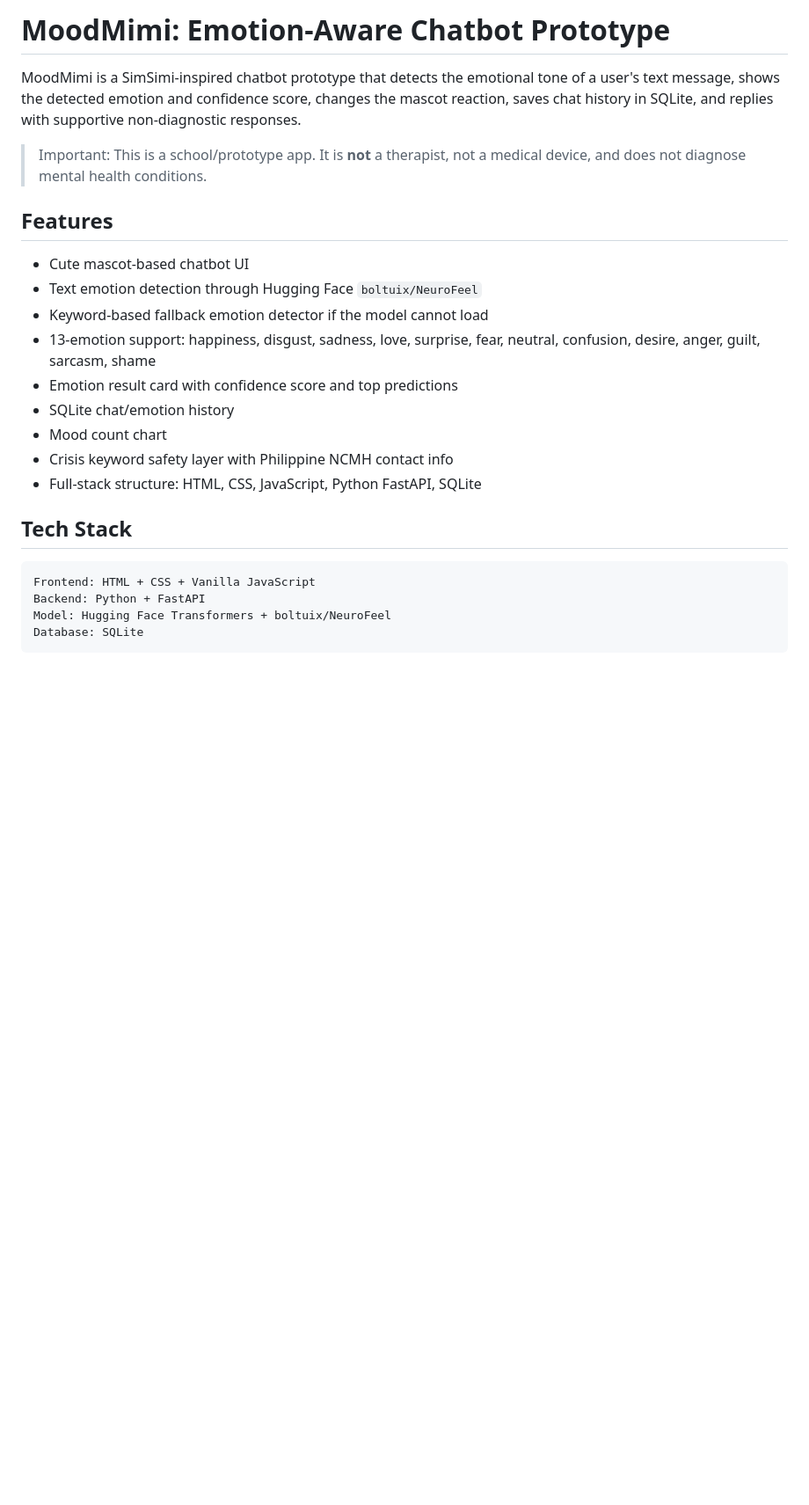
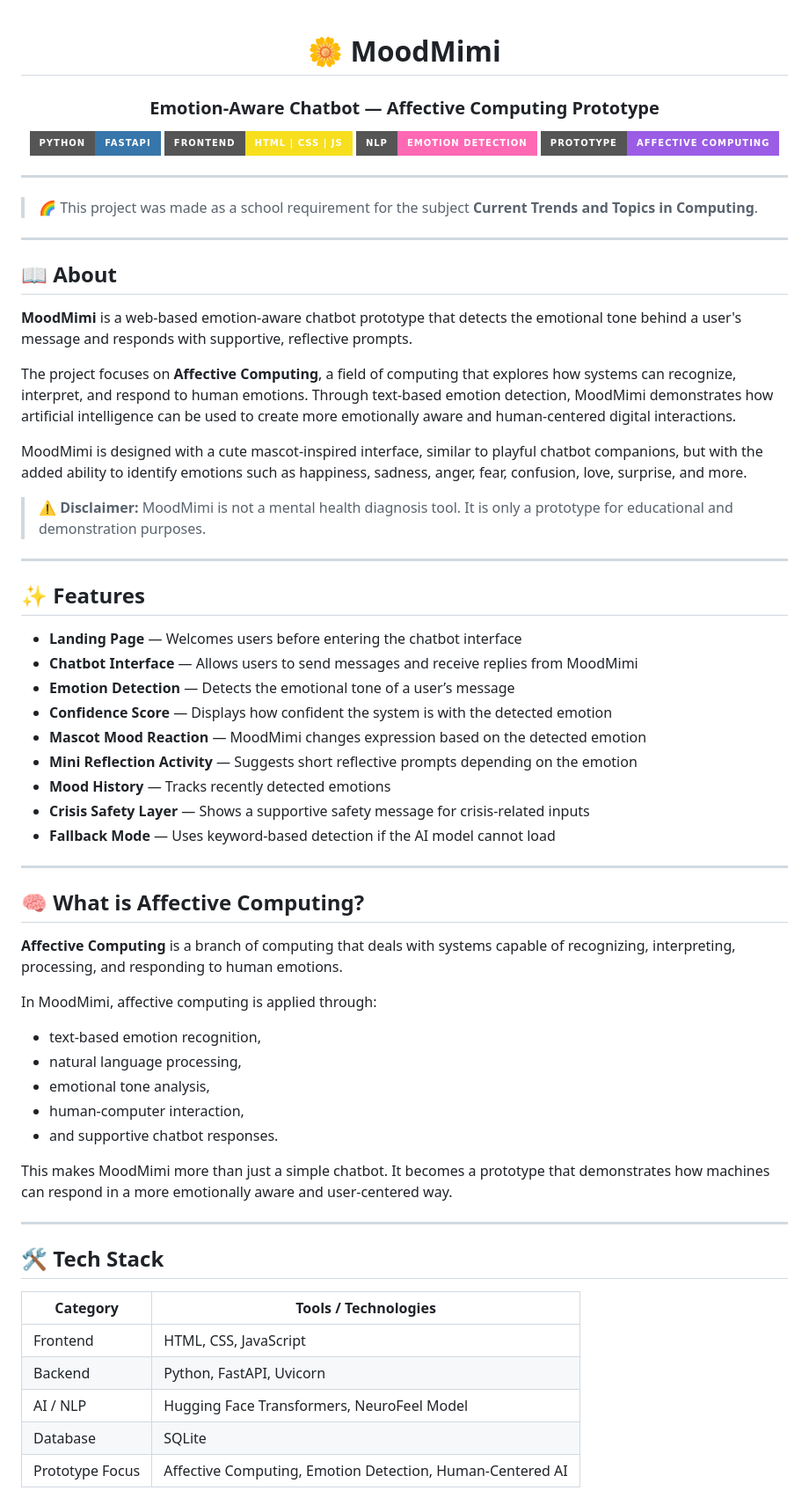
Before and after one commit to jashuleyn/MoodMimi, a Markdown page: README.md, the part around one of its changes. Shown at 88% size. GitHub-like rendering; badges without logos; blank space fills up the shorter version.

Commit message:
docs: updated readme file for clarity and detail

````diff
--- a/README.md
+++ b/README.md
@@ -1,25 +1,71 @@
-# MoodMimi: Emotion-Aware Chatbot Prototype
+<div align="center">
 
-MoodMimi is a SimSimi-inspired chatbot prototype that detects the emotional tone of a user's text message, shows the detected emotion and confidence score, changes the mascot reaction, saves chat history in SQLite, and replies with supportive non-diagnostic responses.
+# 🌼 MoodMimi
 
-> Important: This is a school/prototype app. It is **not** a therapist, not a medical device, and does not diagnose mental health conditions.
+### Emotion-Aware Chatbot — Affective Computing Prototype
 
-## Features
+<img src="https://img.shields.io/badge/Python-FastAPI-3776AB?style=for-the-badge&logo=python&logoColor=white" />
+<img src="https://img.shields.io/badge/Frontend-HTML%20%7C%20CSS%20%7C%20JS-F7DF1E?style=for-the-badge&logo=javascript&logoColor=black" />
+<img src="https://img.shields.io/badge/NLP-Emotion%20Detection-ff69b4?style=for-the-badge" />
+<img src="https://img.shields.io/badge/Prototype-Affective%20Computing-9b5de5?style=for-the-badge" />
 
-- Cute mascot-based chatbot UI
-- Text emotion detection through Hugging Face `boltuix/NeuroFeel`
-- Keyword-based fallback emotion detector if the model cannot load
-- 13-emotion support: happiness, disgust, sadness, love, surprise, fear, neutral, confusion, desire, anger, guilt, sarcasm, shame
-- Emotion result card with confidence score and top predictions
-- SQLite chat/emotion history
-- Mood count chart
-- Crisis keyword safety layer with Philippine NCMH contact info
-- Full-stack structure: HTML, CSS, JavaScript, Python FastAPI, SQLite
+</div>
 
-## Tech Stack
+---
 
-```txt
-Frontend: HTML + CSS + Vanilla JavaScript
-Backend: Python + FastAPI
-Model: Hugging Face Transformers + boltuix/NeuroFeel
-Database: SQLite
+> 🌈 This project was made as a school requirement for the subject **Current Trends and Topics in Computing**.
+
+---
+
+## 📖 About
+
+**MoodMimi** is a web-based emotion-aware chatbot prototype that detects the emotional tone behind a user's message and responds with supportive, reflective prompts.
+
+The project focuses on **Affective Computing**, a field of computing that explores how systems can recognize, interpret, and respond to human emotions. Through text-based emotion detection, MoodMimi demonstrates how artificial intelligence can be used to create more emotionally aware and human-centered digital interactions.
+
+MoodMimi is designed with a cute mascot-inspired interface, similar to playful chatbot companions, but with the added ability to identify emotions such as happiness, sadness, anger, fear, confusion, love, surprise, and more.
+
+> ⚠️ **Disclaimer:** MoodMimi is not a mental health diagnosis tool. It is only a prototype for educational and demonstration purposes.
+
+---
+
+## ✨ Features
+
+- **Landing Page** — Welcomes users before entering the chatbot interface
+- **Chatbot Interface** — Allows users to send messages and receive replies from MoodMimi
+- **Emotion Detection** — Detects the emotional tone of a user’s message
+- **Confidence Score** — Displays how confident the system is with the detected emotion
+- **Mascot Mood Reaction** — MoodMimi changes expression based on the detected emotion
+- **Mini Reflection Activity** — Suggests short reflective prompts depending on the emotion
+- **Mood History** — Tracks recently detected emotions
+- **Crisis Safety Layer** — Shows a supportive safety message for crisis-related inputs
+- **Fallback Mode** — Uses keyword-based detection if the AI model cannot load
+
+---
+
+## 🧠 What is Affective Computing?
+
+**Affective Computing** is a branch of computing that deals with systems capable of recognizing, interpreting, processing, and responding to human emotions.
+
+In MoodMimi, affective computing is applied through:
+
+- text-based emotion recognition,
+- natural language processing,
+- emotional tone analysis,
+- human-computer interaction,
+- and supportive chatbot responses.
+
+This makes MoodMimi more than just a simple chatbot. It becomes a prototype that demonstrates how machines can respond in a more emotionally aware and user-centered way.
+
+---
+
+## 🛠️ Tech Stack
+
+| Category | Tools / Technologies |
+|---|---|
+| Frontend | HTML, CSS, JavaScript |
+| Backend | Python, FastAPI, Uvicorn |
+| AI / NLP | Hugging Face Transformers, NeuroFeel Model |
+| Database | SQLite |
+| Prototype Focus | Affective Computing, Emotion Detection, Human-Centered AI |
+
````
Also changed, not shown: other parts of README.md (+136 -91 lines).
